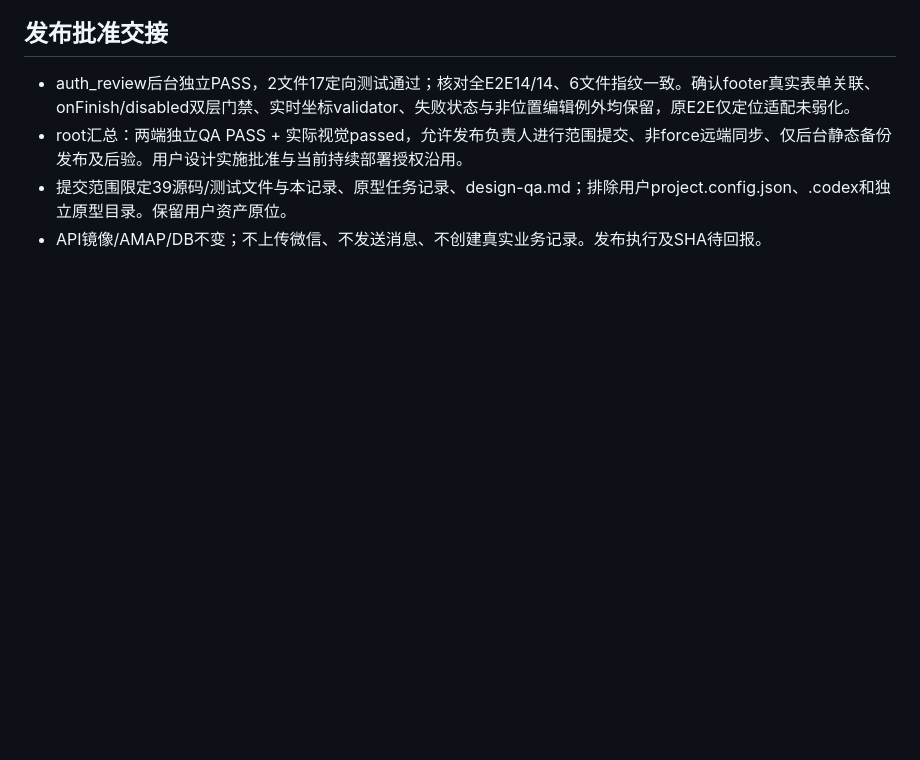
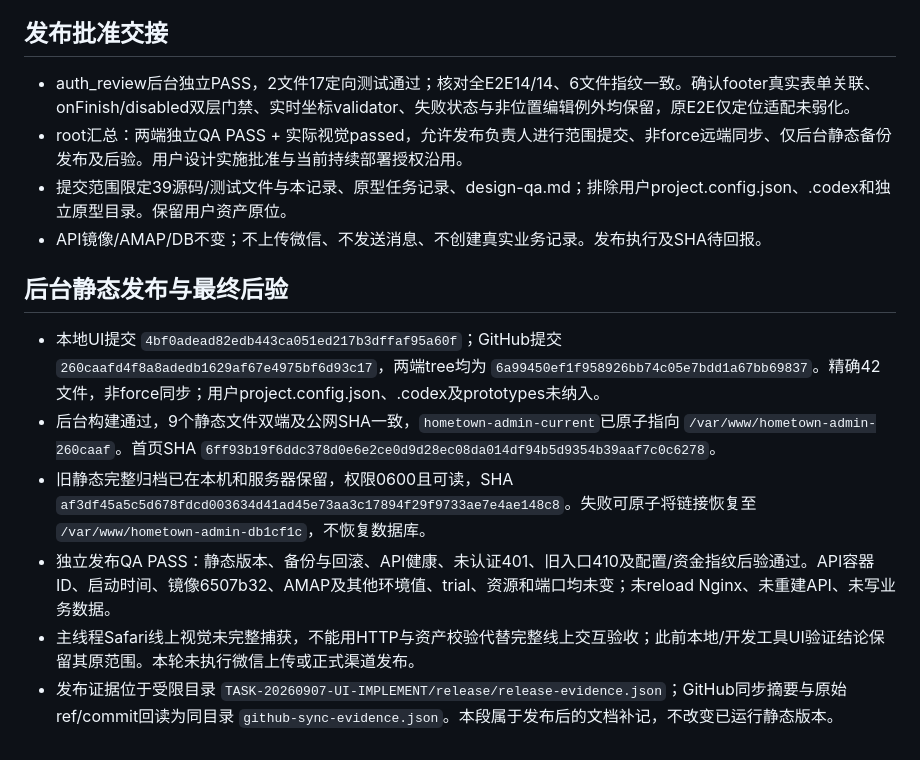
Before and after one commit to lizi-product-studio/xiangwei-group-buy, a Markdown page: docs/task-20260907-ui-implementation.md, the part around the change. Drawn GitHub-style; blank space fills up the shorter version.

Commit message:
docs: record UI static release acceptance (TASK-20260907-UI-IMPLEMENT-RELEASE)

```diff
--- a/docs/task-20260907-ui-implementation.md
+++ b/docs/task-20260907-ui-implementation.md
@@ -54,3 +54,12 @@
 - root汇总：两端独立QA PASS + 实际视觉passed，允许发布负责人进行范围提交、非force远端同步、仅后台静态备份发布及后验。用户设计实施批准与当前持续部署授权沿用。
 - 提交范围限定39源码/测试文件与本记录、原型任务记录、design-qa.md；排除用户project.config.json、.codex和独立原型目录。保留用户资产原位。
 - API镜像/AMAP/DB不变；不上传微信、不发送消息、不创建真实业务记录。发布执行及SHA待回报。
+
+## 后台静态发布与最终后验
+
+- 本地UI提交 `4bf0adead82edb443ca051ed217b3dffaf95a60f`；GitHub提交 `260caafd4f8a8adedb1629af67e4975bf6d93c17`，两端tree均为 `6a99450ef1f958926bb74c05e7bdd1a67bb69837`。精确42文件，非force同步；用户project.config.json、.codex及prototypes未纳入。
+- 后台构建通过，9个静态文件双端及公网SHA一致，`hometown-admin-current`已原子指向 `/var/www/hometown-admin-260caaf`。首页SHA `6ff93b19f6ddc378d0e6e2ce0d9d28ec08da014df94b5d9354b39aaf7c0c6278`。
+- 旧静态完整归档已在本机和服务器保留，权限0600且可读，SHA `af3df45a5c5d678fdcd003634d41ad45e73aa3c17894f29f9733ae7e4ae148c8`。失败可原子将链接恢复至 `/var/www/hometown-admin-db1cf1c`，不恢复数据库。
+- 独立发布QA PASS：静态版本、备份与回滚、API健康、未认证401、旧入口410及配置/资金指纹后验通过。API容器ID、启动时间、镜像6507b32、AMAP及其他环境值、trial、资源和端口均未变；未reload Nginx、未重建API、未写业务数据。
+- 主线程Safari线上视觉未完整捕获，不能用HTTP与资产校验代替完整线上交互验收；此前本地/开发工具UI验证结论保留其原范围。本轮未执行微信上传或正式渠道发布。
+- 发布证据位于受限目录 `TASK-20260907-UI-IMPLEMENT/release/release-evidence.json`；GitHub同步摘要与原始ref/commit回读为同目录 `github-sync-evidence.json`。本段属于发布后的文档补记，不改变已运行静态版本。
```
